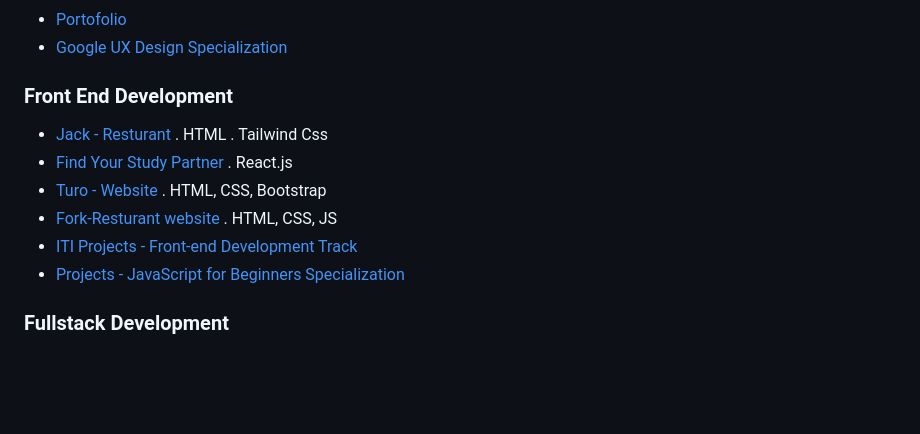
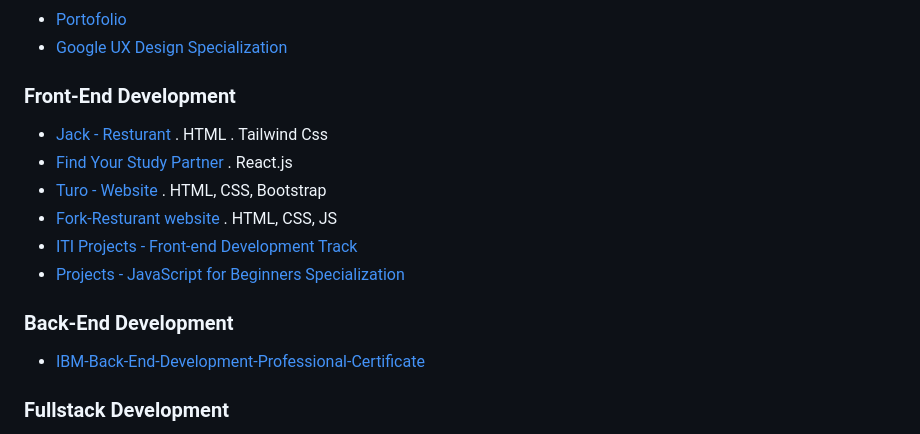
Before and after one commit to hebamuh68/hebamuh68, a Markdown page: README.md, the part around the change. Drawn GitHub-style; blank space fills up the shorter version.

```diff
--- a/README.md
+++ b/README.md
@@ -20,7 +20,7 @@ My GitHup Content
    -  [Google UX Design Specialization](https://young-archer-ce0.notion.site/UX-ec0d515875f7481f9200c5fc867310ad)
 
 
-<h3>Front End Development</h3>
+<h3>Front-End Development</h3>
 
    -  [Jack - Resturant](https://github.com/hebamuh68/Jack-Restaurant) . HTML . Tailwind Css
    -  [Find Your Study Partner](https://github.com/hebamuh68/Find-Study-Partner) . React.js
@@ -28,6 +28,11 @@ My GitHup Content
    -  [Fork-Resturant website](https://github.com/hebamuh68/Fork) . HTML, CSS, JS
    -  [ITI Projects - Front-end Development Track](https://github.com/hebamuh68/ITI-Projects)
    -  [Projects - JavaScript for Beginners Specialization](https://github.com/hebamuh68/JavaScript-for-Beginners-Specialization/blob/main/README.md)
+
+
+<h3>Back-End Development</h3>
+
+   -  [IBM-Back-End-Development-Professional-Certificate ](https://github.com/hebamuh68/IBM-Back-End-Development-Professional-Certificate)
 
 
 <h3>Fullstack Development</h3>
```
